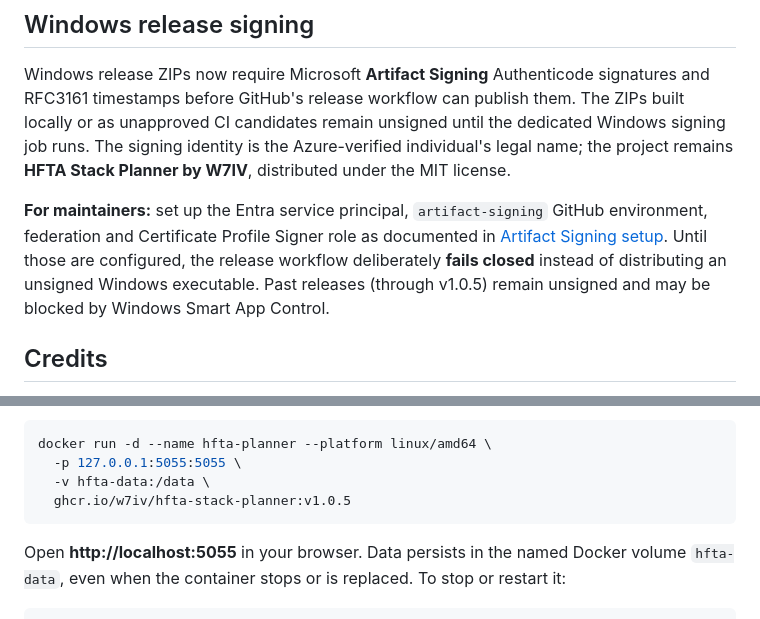
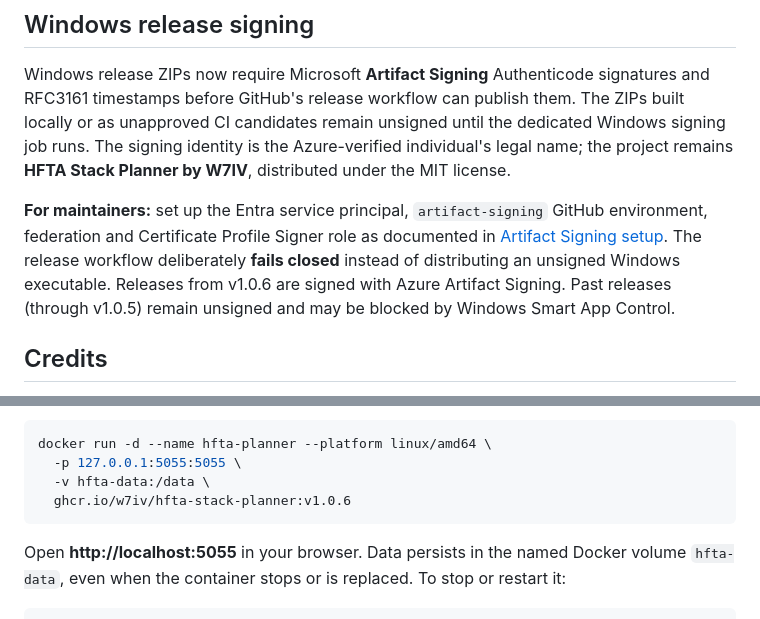
Before and after one commit to W7IV/hfta-stack-planner, a Markdown page: README.md, 2 parts joined by grey strips. Drawn GitHub-style.

Commit message:
docs: v1.0.6 is the first signed Windows release
Co-Authored-By: Claude Opus 5.5 <noreply@anthropic.com>
Claude-Session: https://claude.ai/code/session_01FGixPNGYi3iHUR75c3E1bZ

````diff
--- a/README.md
+++ b/README.md
@@ -26,9 +26,10 @@ The signing identity is the Azure-verified individual's legal name; the project
 **For maintainers:** set up the Entra service principal, `artifact-signing` GitHub
 environment, federation and Certificate Profile Signer role as documented in
 [Artifact Signing setup](docs/ARTIFACT_SIGNING.md).
-Until those are configured, the release workflow deliberately **fails closed**
-instead of distributing an unsigned Windows executable. Past releases (through
-v1.0.5) remain unsigned and may be blocked by Windows Smart App Control.
+The release workflow deliberately **fails closed** instead of distributing an
+unsigned Windows executable. Releases from v1.0.6 are signed with Azure Artifact
+Signing. Past releases (through v1.0.5) remain unsigned and may be blocked by
+Windows Smart App Control.
 
 ## Credits
 - **Calculations:** [OpenHFTA](https://github.com/RioDXGroup/openhfta) by RioDXGroup (BSD Zero Clause licence).
@@ -125,7 +126,7 @@ and VOACAP. Install [Docker Engine](https://docs.docker.com/engine/install/) on
 docker run -d --name hfta-planner --platform linux/amd64 \
   -p 127.0.0.1:5055:5055 \
   -v hfta-data:/data \
-  ghcr.io/w7iv/hfta-stack-planner:v1.0.5
+  ghcr.io/w7iv/hfta-stack-planner:v1.0.6
 ```
 
 Open **http://localhost:5055** in your browser. Data persists in the named Docker volume `hfta-data`,
````
